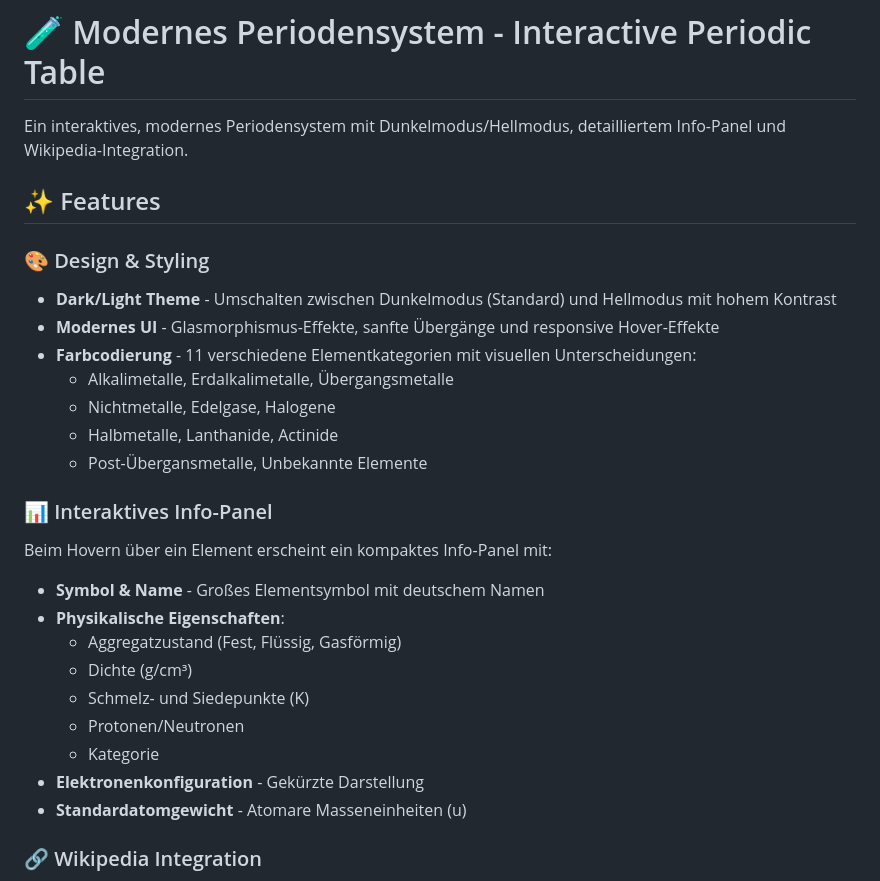
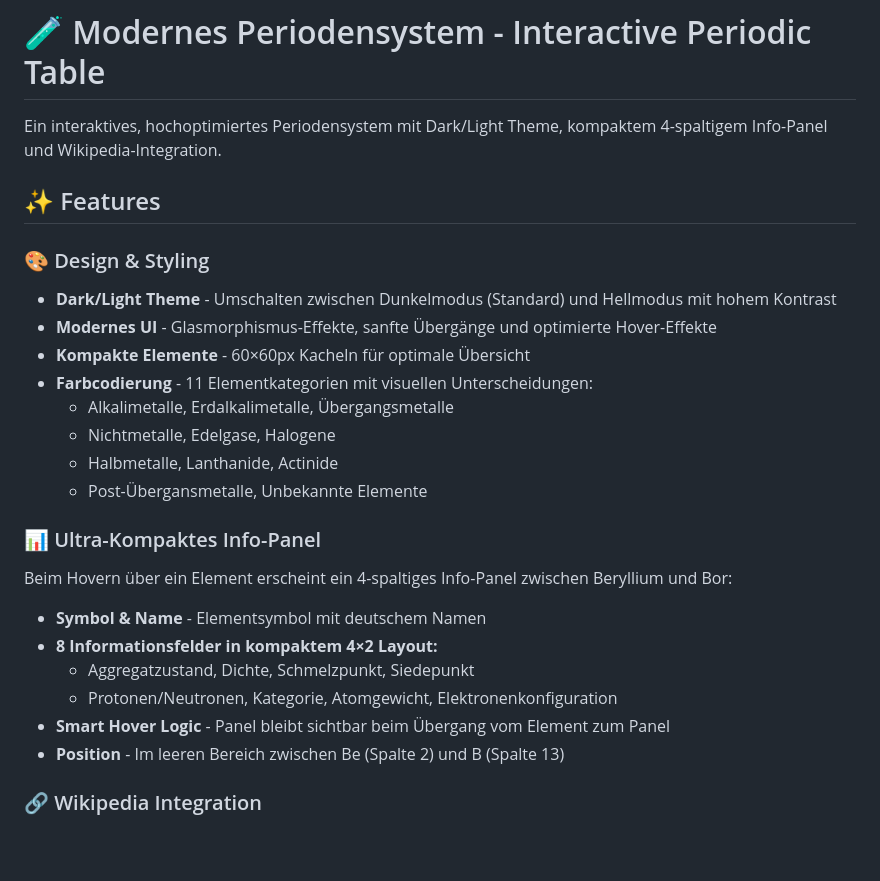
Before and after one commit to HelmutQualtinger/PeriodicTable, a Markdown page: README.md, the part around the change. Drawn GitHub-style; blank space fills up the shorter version.

Commit message:
Update documentation: reflect 4-column compact info panel, 60px elements, and optimizations

```diff
--- a/README.md
+++ b/README.md
@@ -1,29 +1,27 @@
 # 🧪 Modernes Periodensystem - Interactive Periodic Table
 
-Ein interaktives, modernes Periodensystem mit Dunkelmodus/Hellmodus, detailliertem Info-Panel und Wikipedia-Integration.
+Ein interaktives, hochoptimiertes Periodensystem mit Dark/Light Theme, kompaktem 4-spaltigem Info-Panel und Wikipedia-Integration.
 
 ## ✨ Features
 
 ### 🎨 Design & Styling
 - **Dark/Light Theme** - Umschalten zwischen Dunkelmodus (Standard) und Hellmodus mit hohem Kontrast
-- **Modernes UI** - Glasmorphismus-Effekte, sanfte Übergänge und responsive Hover-Effekte
-- **Farbcodierung** - 11 verschiedene Elementkategorien mit visuellen Unterscheidungen:
+- **Modernes UI** - Glasmorphismus-Effekte, sanfte Übergänge und optimierte Hover-Effekte
+- **Kompakte Elemente** - 60×60px Kacheln für optimale Übersicht
+- **Farbcodierung** - 11 Elementkategorien mit visuellen Unterscheidungen:
   - Alkalimetalle, Erdalkalimetalle, Übergangsmetalle
   - Nichtmetalle, Edelgase, Halogene
   - Halbmetalle, Lanthanide, Actinide
   - Post-Übergansmetalle, Unbekannte Elemente
 
-### 📊 Interaktives Info-Panel
-Beim Hovern über ein Element erscheint ein kompaktes Info-Panel mit:
-- **Symbol & Name** - Großes Elementsymbol mit deutschem Namen
-- **Physikalische Eigenschaften**:
-  - Aggregatzustand (Fest, Flüssig, Gasförmig)
-  - Dichte (g/cm³)
-  - Schmelz- und Siedepunkte (K)
-  - Protonen/Neutronen
-  - Kategorie
-- **Elektronenkonfiguration** - Gekürzte Darstellung
-- **Standardatomgewicht** - Atomare Masseneinheiten (u)
+### 📊 Ultra-Kompaktes Info-Panel
+Beim Hovern über ein Element erscheint ein 4-spaltiges Info-Panel zwischen Beryllium und Bor:
+- **Symbol & Name** - Elementsymbol mit deutschem Namen
+- **8 Informationsfelder in kompaktem 4×2 Layout:**
+  - Aggregatzustand, Dichte, Schmelzpunkt, Siedepunkt
+  - Protonen/Neutronen, Kategorie, Atomgewicht, Elektronenkonfiguration
+- **Smart Hover Logic** - Panel bleibt sichtbar beim Übergang vom Element zum Panel
+- **Position** - Im leeren Bereich zwischen Be (Spalte 2) und B (Spalte 13)
 
 ### 🔗 Wikipedia Integration
 - **📖 Wikipedia-Link** - Klick auf jedes Element öffnet die deutsche Wikipedia-Seite
```
Also changed, not shown: CLAUDE.md (+33 -17 lines).
